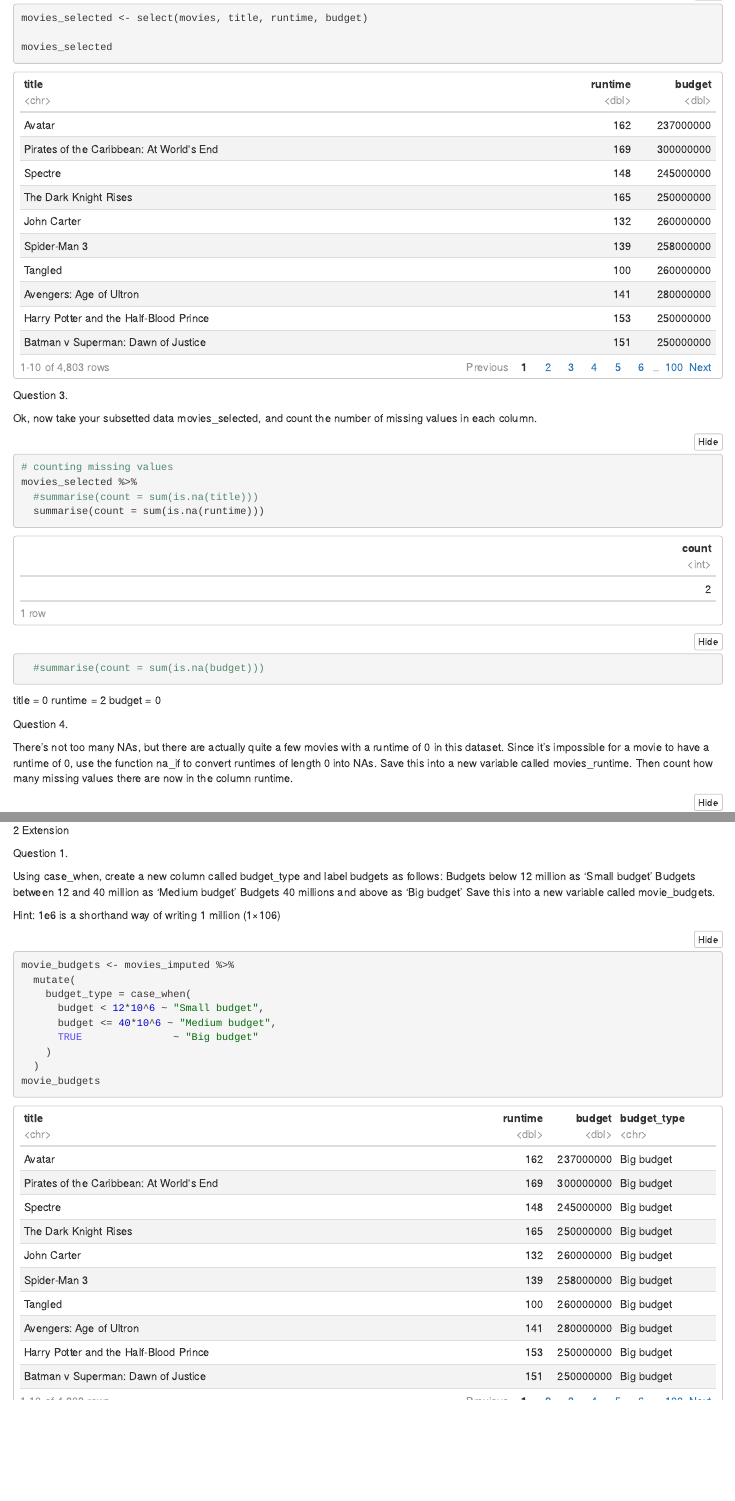
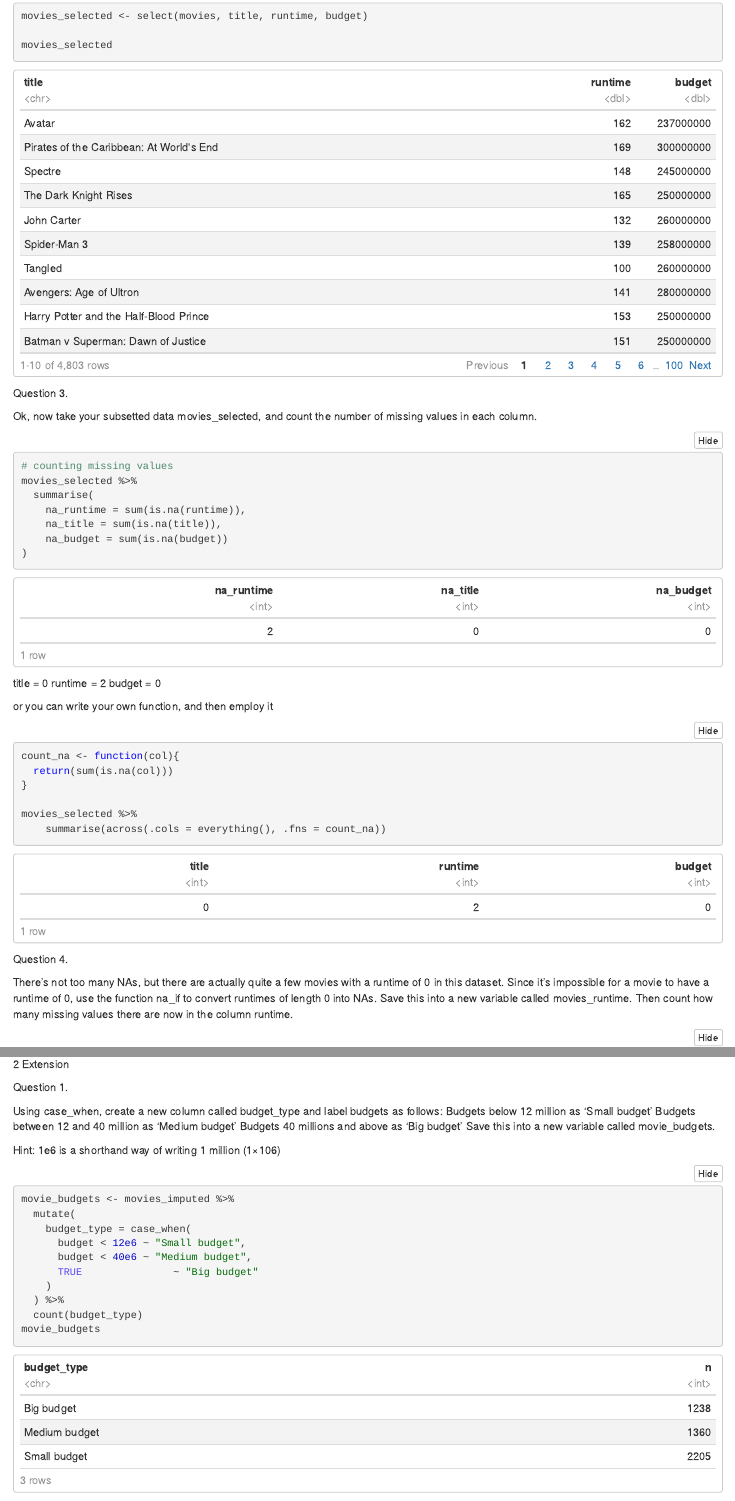
Before and after one commit to pjbateman/codeclan_homework_paul, an R Markdown document (week_01/day_3/movies.Rmd): the page in a window 1100 px wide, from 2010 px down before the commit and from 1570 px down after it, so that both start at the same text, and a second part further down, joined at a grey line. The pictures show the output file week_01/day_3/movies.nb.html that the author committed with the source, opened offline.

Commit message:
homework updated

````diff
--- a/week_01/day_3/movies.Rmd
+++ b/week_01/day_3/movies.Rmd
@@ -38,13 +38,25 @@ Ok, now take your subsetted data movies_selected, and count the number of missin
 ```{r}
 # counting missing values
 movies_selected %>%
-  #summarise(count = sum(is.na(title)))
-  summarise(count = sum(is.na(runtime)))
-  #summarise(count = sum(is.na(budget)))
+  summarise(
+    na_runtime = sum(is.na(runtime)),
+    na_title = sum(is.na(title)),
+    na_budget = sum(is.na(budget))
+)
 ```
 title = 0
 runtime = 2
 budget = 0
+
+or you can write your own function, and then employ it
+```{r}
+count_na <- function(col){
+  return(sum(is.na(col)))
+}
+
+movies_selected %>%
+    summarise(across(.cols = everything(), .fns = count_na))
+```
 
 Question 4.
 
@@ -112,11 +124,12 @@ Hint:
 movie_budgets <- movies_imputed %>%
   mutate(
     budget_type = case_when(
-      budget < 12*10^6 ~ "Small budget",
-      budget <= 40*10^6 ~ "Medium budget",
+      budget < 12e6 ~ "Small budget",
+      budget < 40e6 ~ "Medium budget",
       TRUE               ~ "Big budget"
     )
-  )
+  ) %>%
+  count(budget_type)
 movie_budgets
 ```
 
````
Also changed, not shown: week_01/day_3/movies.nb.html, week_01/day_3/movies.Rmd (5 more changed lines).
